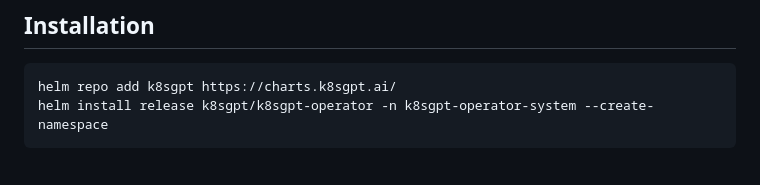
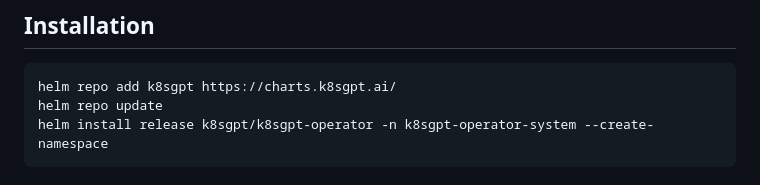
Before and after one commit to k8sgpt-ai/k8sgpt-operator, a Markdown page: README.md, the part around the change. Drawn GitHub-style.

Commit message:
fix: update helm install command
Signed-off-by: Anais Urlichs <33576047+AnaisUrlichs@users.noreply.github.com>

````diff
--- a/README.md
+++ b/README.md
@@ -15,6 +15,7 @@ It will allow you to create a custom resource that defines the behaviour and sco
 
 ```
 helm repo add k8sgpt https://charts.k8sgpt.ai/
+helm repo update
 helm install release k8sgpt/k8sgpt-operator -n k8sgpt-operator-system --create-namespace
 ```
 
````
